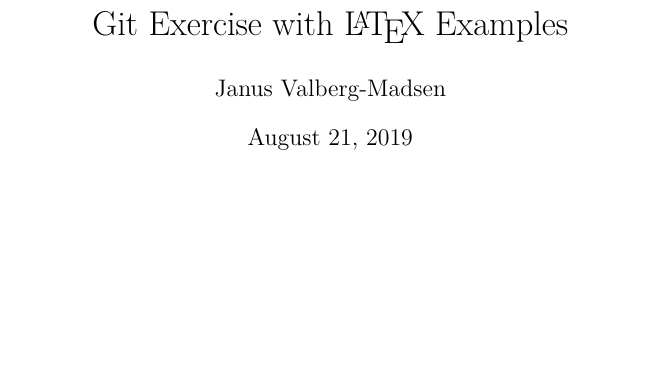
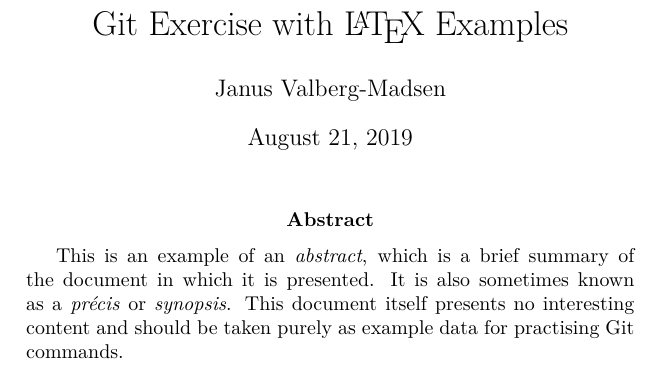
Before and after one commit to rushanthan1993/git-exercise, a LaTeX paper (master.tex, which reads incl/misc/abstract.tex): part of the page, cut so that both start at the same text, the shorter picture padded with empty space. Compiled offline with pdfLaTeX.

Commit message:
Add abstract

```diff
--- /dev/null
+++ b/incl/misc/abstract.tex
@@ -0,0 +1,3 @@
+This is an example of an \emph{abstract}, which is a brief summary of the document in which it is presented.
+It is also sometimes known as a \emph{précis} or \emph{synopsis}.
+This document itself presents no interesting content and should be taken purely as example data for practising Git commands.
--- a/master.tex
+++ b/master.tex
@@ -7,4 +7,9 @@
 
 \begin{document}
 \maketitle
+
+\begin{abstract}
+  \input{incl/misc/abstract}
+\end{abstract}
+
 \end{document}
```
